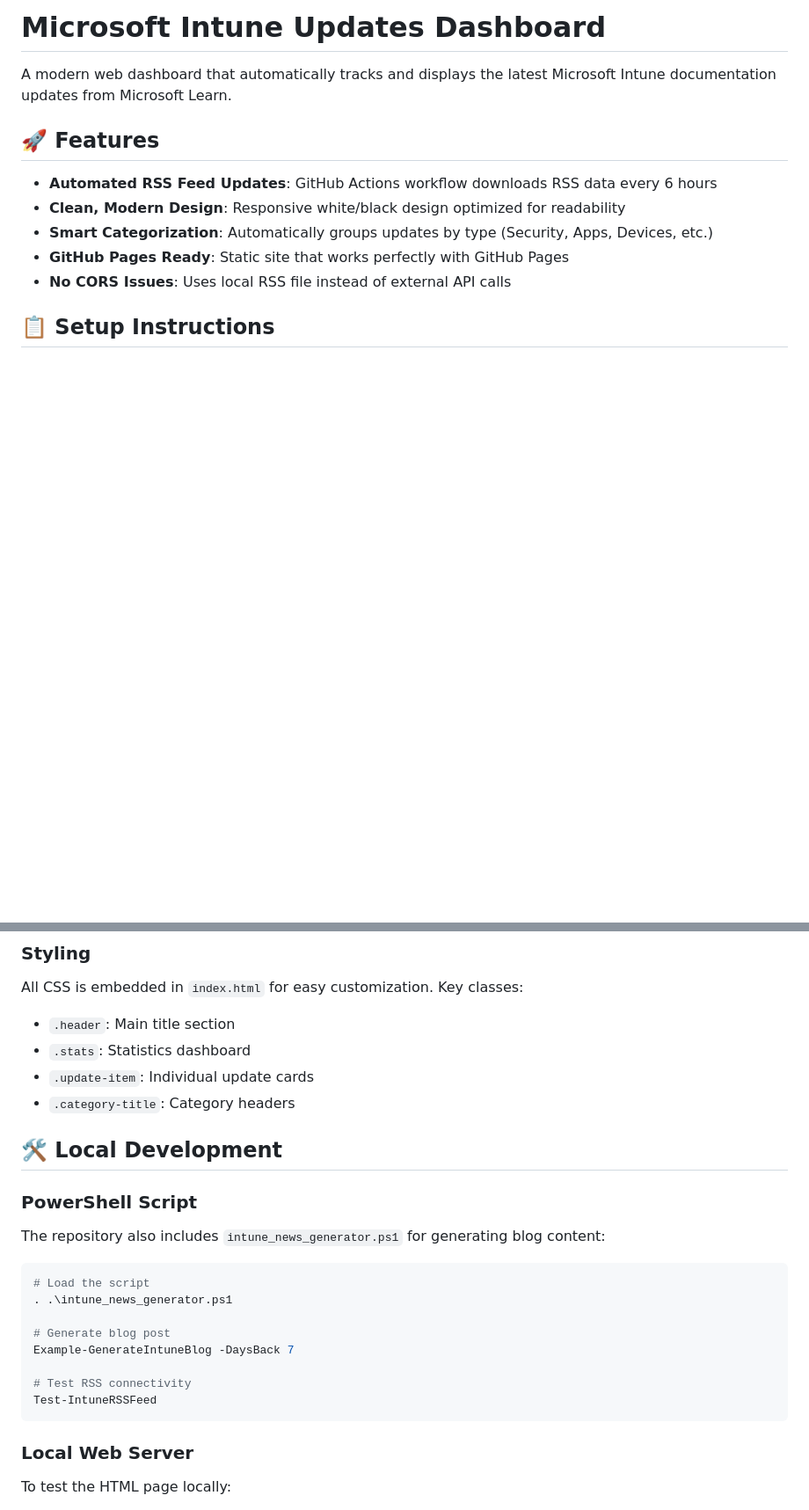
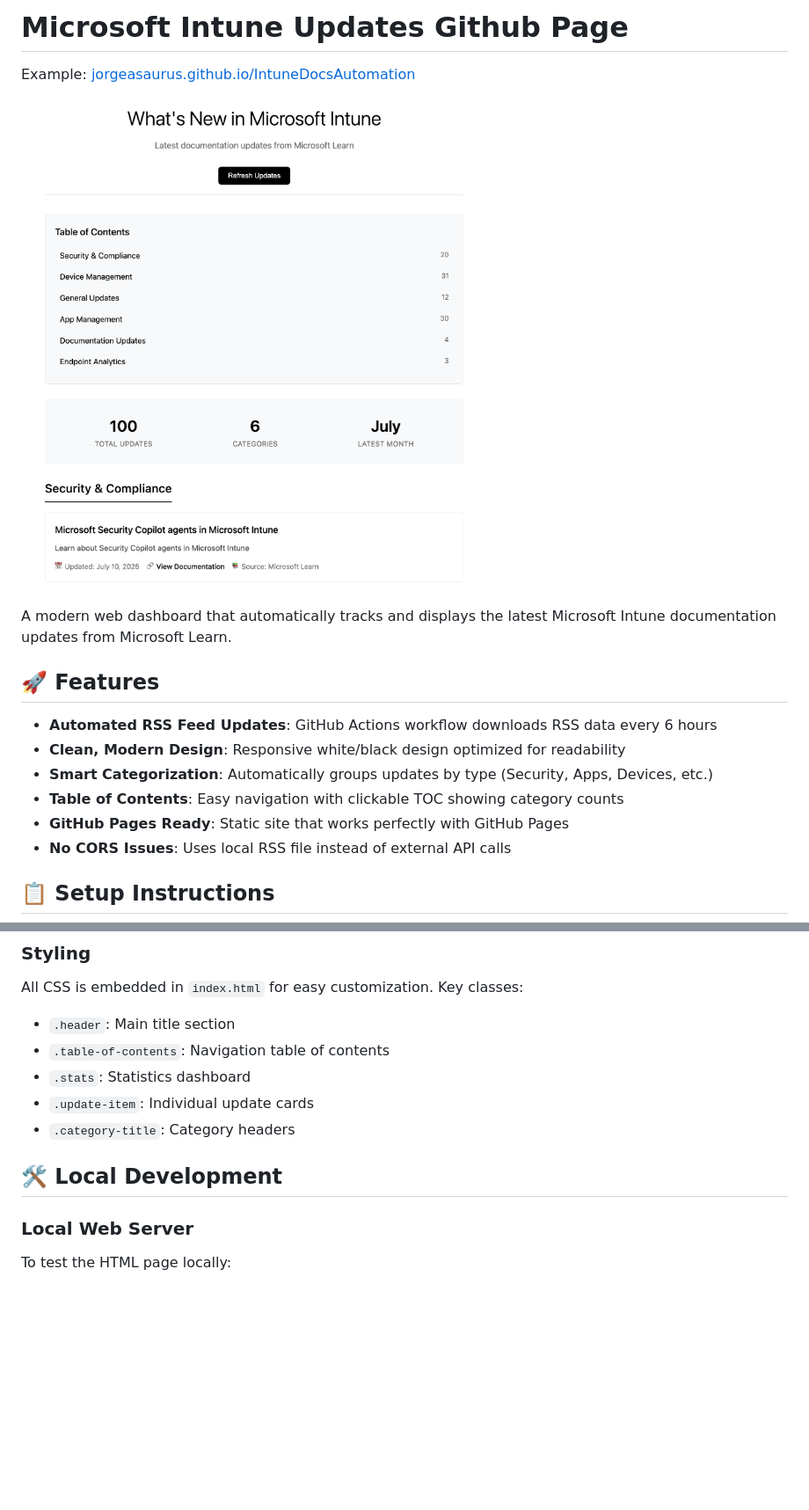
Before and after one commit to jorgeasaurus/IntuneDocsAutomation, a Markdown page: README.md, 2 parts joined by grey strips. Shown: that part at 88% size. Drawn GitHub-style; pictures changed too: image.png (added); blank space fills up the shorter version.

````diff
--- a/README.md
+++ b/README.md
@@ -1,4 +1,8 @@
-# Microsoft Intune Updates Dashboard
+# Microsoft Intune Updates Github Page
+
+Example: [jorgeasaurus.github.io/IntuneDocsAutomation](https://jorgeasaurus.github.io/IntuneDocsAutomation/)
+
+![Intune Docs Automation Dashboard](image.png)
 
 A modern web dashboard that automatically tracks and displays the latest Microsoft Intune documentation updates from Microsoft Learn.
 
@@ -7,6 +11,7 @@ A modern web dashboard that automatically tracks and displays the latest Microso
 - **Automated RSS Feed Updates**: GitHub Actions workflow downloads RSS data every 6 hours
 - **Clean, Modern Design**: Responsive white/black design optimized for readability
 - **Smart Categorization**: Automatically groups updates by type (Security, Apps, Devices, etc.)
+- **Table of Contents**: Easy navigation with clickable TOC showing category counts
 - **GitHub Pages Ready**: Static site that works perfectly with GitHub Pages
 - **No CORS Issues**: Uses local RSS file instead of external API calls
 
@@ -79,25 +84,12 @@ schedule:
 ### Styling
 All CSS is embedded in `index.html` for easy customization. Key classes:
 - `.header`: Main title section
+- `.table-of-contents`: Navigation table of contents
 - `.stats`: Statistics dashboard
 - `.update-item`: Individual update cards
 - `.category-title`: Category headers
 
 ## 🛠️ Local Development
-
-### PowerShell Script
-The repository also includes `intune_news_generator.ps1` for generating blog content:
-
-```powershell
-# Load the script
-. .\intune_news_generator.ps1
-
-# Generate blog post
-Example-GenerateIntuneBlog -DaysBack 7
-
-# Test RSS connectivity
-Test-IntuneRSSFeed
-```
 
 ### Local Web Server
 To test the HTML page locally:
````
Also changed, not shown: other parts of README.md (+4 -4 lines), 4 other files.
